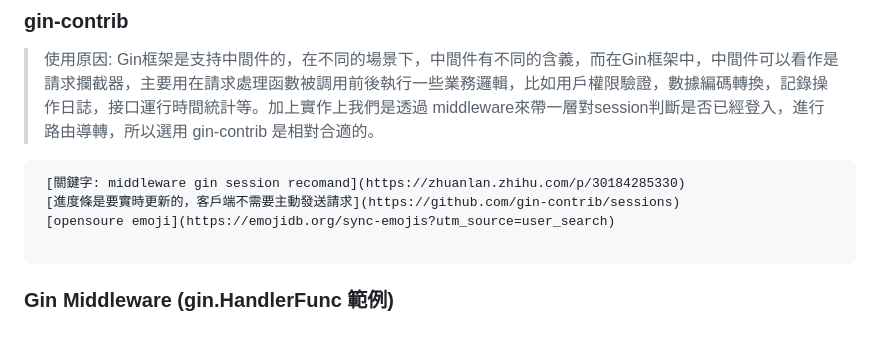
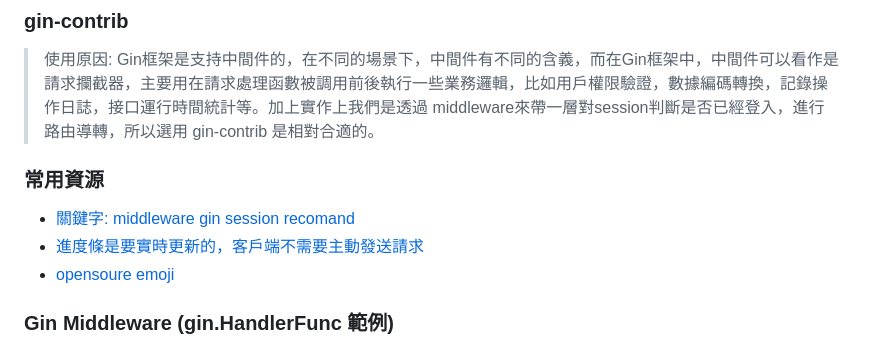
Before and after one commit to Vic428-human/go-pizza-order-tracker, a Markdown page: README.md, the part around the change. Drawn GitHub-style.

Commit message:
README:常用資源

````diff
--- a/README.md
+++ b/README.md
@@ -95,13 +95,10 @@ npm run dev // http://localhost:5173/admin // 可以看到來自 /api/admin/dash
 ### gin-contrib
 > 使用原因: Gin框架是支持中間件的，在不同的場景下，中間件有不同的含義，而在Gin框架中，中間件可以看作是請求攔截器，主要用在請求處理函數被調用前後執行一些業務邏輯，比如用戶權限驗證，數據編碼轉換，記錄操作日誌，接口運行時間統計等。加上實作上我們是透過 middleware來帶一層對session判斷是否已經登入，進行路由導轉，所以選用 gin-contrib 是相對合適的。
 
-```
- [關鍵字: middleware gin session recomand](https://zhuanlan.zhihu.com/p/30184285330)
- [進度條是要實時更新的，客戶端不需要主動發送請求](https://github.com/gin-contrib/sessions)
- [opensoure emoji](https://emojidb.org/sync-emojis?utm_source=user_search)
-
-```
-
+### 常用資源
+- [關鍵字: middleware gin session recomand](https://zhuanlan.zhihu.com/p/30184285330)
+- [進度條是要實時更新的，客戶端不需要主動發送請求](https://github.com/gin-contrib/sessions)
+- [opensoure emoji](https://emojidb.org/sync-emojis?utm_source=user_search)
 
 ### Gin Middleware (gin.HandlerFunc 範例)
 > 透過session是否存在，來決定Redirect的路徑，對於網頁來說，會有區分登入後才能觀看的，跟沒有登入時也能觀看的頁面，下方的架構主要就是在實踐這一塊。
````
